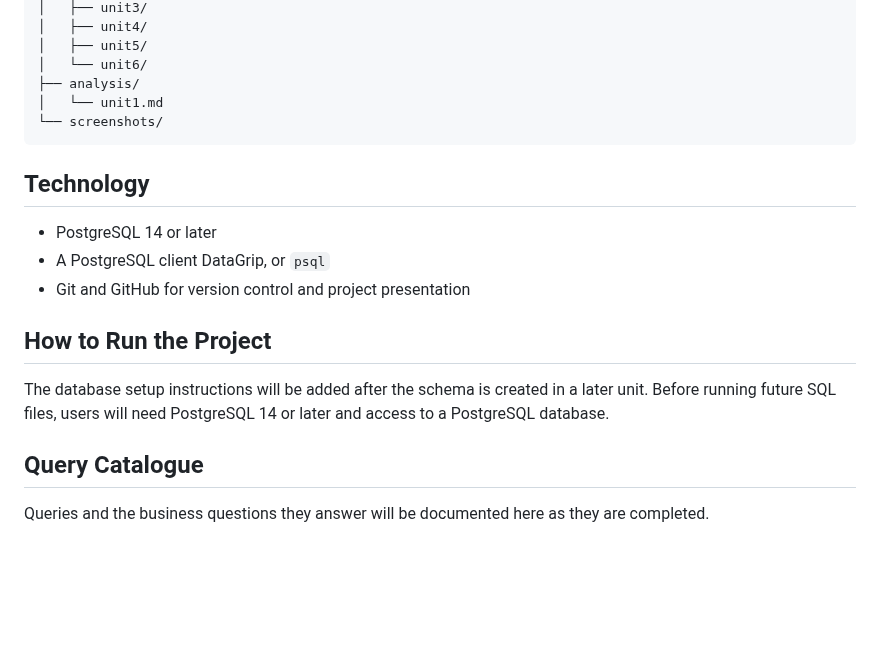
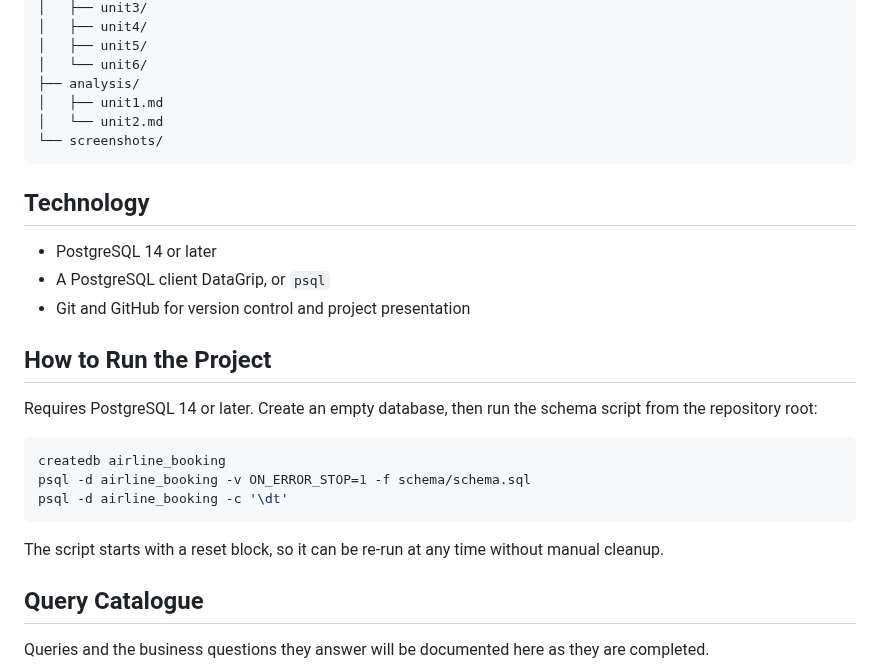
Before and after one commit to irodriguez2011/ex603-airline-booking-database, a Markdown page: README.md, the part around one of its changes. Rendered like a GitHub page; blank space fills up the shorter version.

````diff
--- a/README.md
+++ b/README.md
@@ -52,7 +73,8 @@ This project has completed **Unit 1: modeling and planning**. The five relation
 │   ├── unit5/
 │   └── unit6/
 ├── analysis/
-│   └── unit1.md
+│   ├── unit1.md
+│   └── unit2.md
 └── screenshots/
 ```
 
@@ -64,7 +86,15 @@ This project has completed **Unit 1: modeling and planning**. The five relation
 
 ## How to Run the Project
 
-The database setup instructions will be added after the schema is created in a later unit. Before running future SQL files, users will need PostgreSQL 14 or later and access to a PostgreSQL database.
+Requires PostgreSQL 14 or later. Create an empty database, then run the schema script from the repository root:
+
+```bash
+createdb airline_booking
+psql -d airline_booking -v ON_ERROR_STOP=1 -f schema/schema.sql
+psql -d airline_booking -c '\dt'
+```
+
+The script starts with a reset block, so it can be re-run at any time without manual cleanup.
 
 ## Query Catalogue
 
````
Also changed, not shown: other parts of README.md (+22 -1 lines), analysis/unit2.md (added, +66 -0 lines), schema/erd.png, screenshots/01-schema-run.png (added), screenshots/02-dt-tables.png (added), 2 other files.
